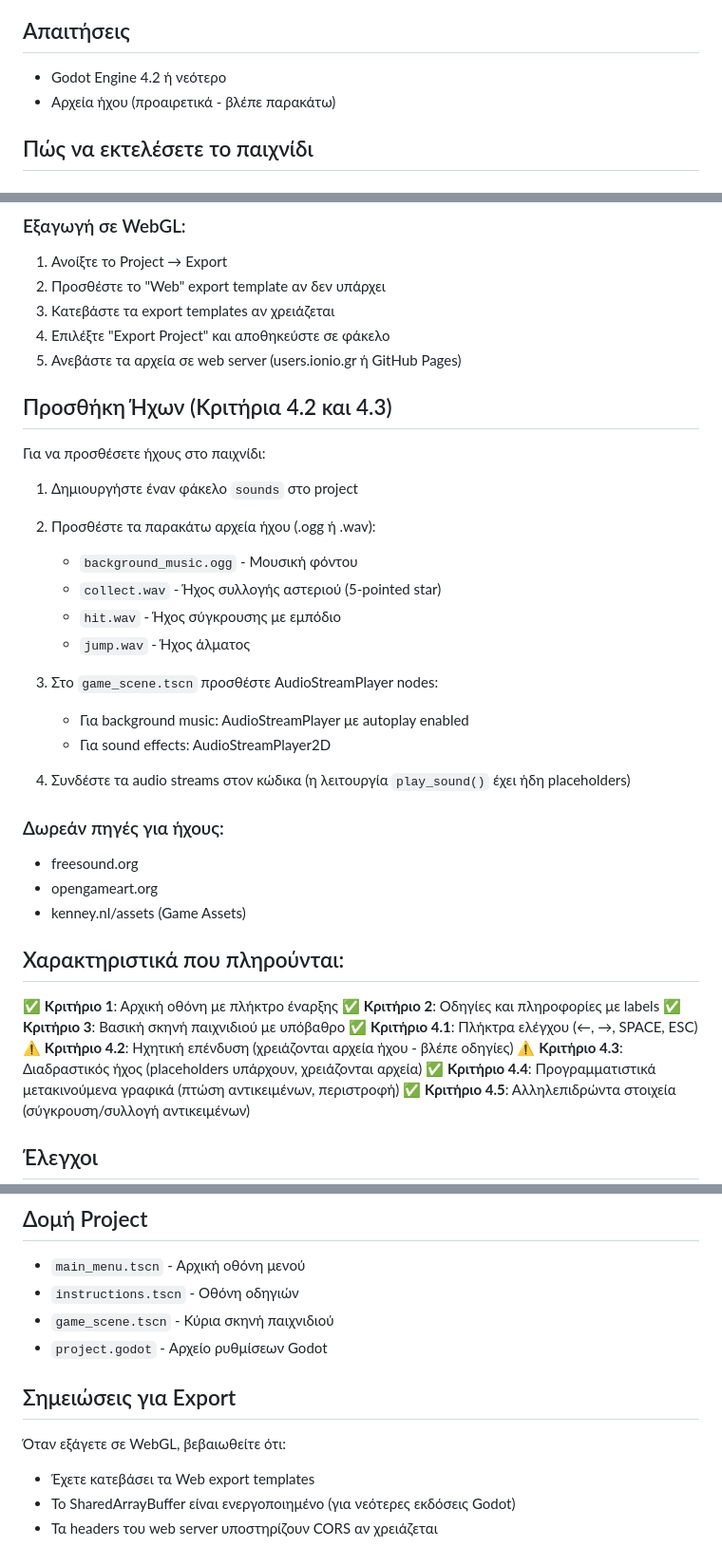
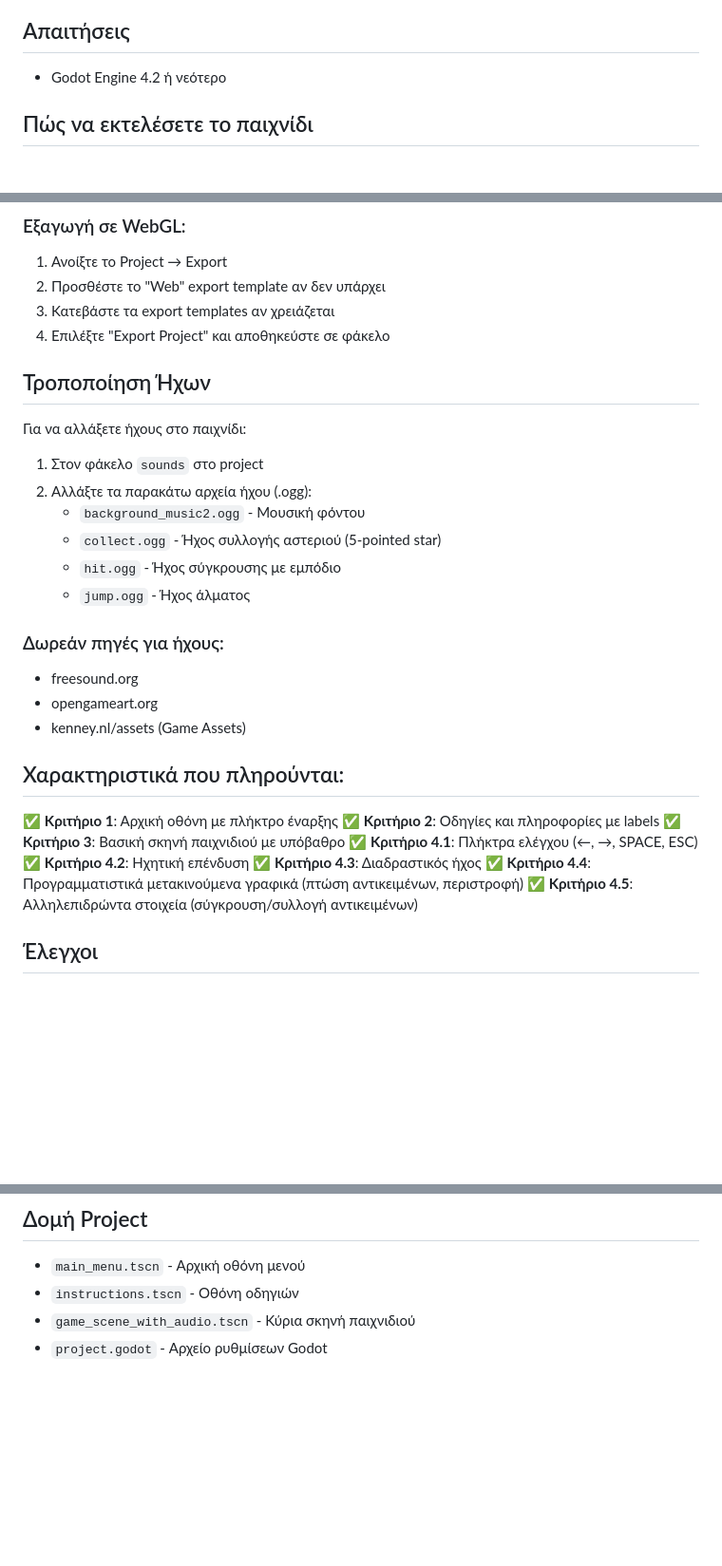
Before and after one commit to lefterisiakovidis2005-cpu/lefterisiakovidis2005-cpu.github.io, a Markdown page: README.md, 3 parts joined by grey strips. Shown at 95% size. Rendered like a GitHub page; blank space fills up the shorter version.

```diff
--- a/README.md
+++ b/README.md
@@ -5,7 +5,6 @@
 
 ## Απαιτήσεις
 - Godot Engine 4.2 ή νεότερο
-- Αρχεία ήχου (προαιρετικά - βλέπε παρακάτω)
 
 ## Πώς να εκτελέσετε το παιχνίδι
 
@@ -19,24 +18,17 @@
 2. Προσθέστε το "Web" export template αν δεν υπάρχει
 3. Κατεβάστε τα export templates αν χρειάζεται
 4. Επιλέξτε "Export Project" και αποθηκεύστε σε φάκελο
-5. Ανεβάστε τα αρχεία σε web server (users.ionio.gr ή GitHub Pages)
 
-## Προσθήκη Ήχων (Κριτήρια 4.2 και 4.3)
+## Τροποποίηση Ήχων
 
-Για να προσθέσετε ήχους στο παιχνίδι:
+Για να αλλάξετε ήχους στο παιχνίδι:
 
-1. Δημιουργήστε έναν φάκελο `sounds` στο project
-2. Προσθέστε τα παρακάτω αρχεία ήχου (.ogg ή .wav):
-   - `background_music.ogg` - Μουσική φόντου
-   - `collect.wav` - Ήχος συλλογής αστεριού (5-pointed star)
-   - `hit.wav` - Ήχος σύγκρουσης με εμπόδιο
-   - `jump.wav` - Ήχος άλματος
-
-3. Στο `game_scene.tscn` προσθέστε AudioStreamPlayer nodes:
-   - Για background music: AudioStreamPlayer με autoplay enabled
-   - Για sound effects: AudioStreamPlayer2D
-
-4. Συνδέστε τα audio streams στον κώδικα (η λειτουργία `play_sound()` έχει ήδη placeholders)
+1. Στον φάκελο `sounds` στο project
+2. Αλλάξτε τα παρακάτω αρχεία ήχου (.ogg):
+   - `background_music2.ogg` - Μουσική φόντου
+   - `collect.ogg` - Ήχος συλλογής αστεριού (5-pointed star)
+   - `hit.ogg` - Ήχος σύγκρουσης με εμπόδιο
+   - `jump.ogg` - Ήχος άλματος
 
 ### Δωρεάν πηγές για ήχους:
 - freesound.org
@@ -49,8 +41,8 @@
 ✅ **Κριτήριο 2**: Οδηγίες και πληροφορίες με labels
 ✅ **Κριτήριο 3**: Βασική σκηνή παιχνιδιού με υπόβαθρο
 ✅ **Κριτήριο 4.1**: Πλήκτρα ελέγχου (←, →, SPACE, ESC)
-⚠️ **Κριτήριο 4.2**: Ηχητική επένδυση (χρειάζονται αρχεία ήχου - βλέπε οδηγίες)
-⚠️ **Κριτήριο 4.3**: Διαδραστικός ήχος (placeholders υπάρχουν, χρειάζονται αρχεία)
+✅ **Κριτήριο 4.2**: Ηχητική επένδυση
+✅ **Κριτήριο 4.3**: Διαδραστικός ήχος
 ✅ **Κριτήριο 4.4**: Προγραμματιστικά μετακινούμενα γραφικά (πτώση αντικειμένων, περιστροφή)
 ✅ **Κριτήριο 4.5**: Αλληλεπιδρώντα στοιχεία (σύγκρουση/συλλογή αντικειμένων)
 
@@ -65,11 +57,5 @@
 ## Δομή Project
 - `main_menu.tscn` - Αρχική οθόνη μενού
 - `instructions.tscn` - Οθόνη οδηγιών
-- `game_scene.tscn` - Κύρια σκηνή παιχνιδιού
+- `game_scene_with_audio.tscn` - Κύρια σκηνή παιχνιδιού
 - `project.godot` - Αρχείο ρυθμίσεων Godot
-
-## Σημειώσεις για Export
-Όταν εξάγετε σε WebGL, βεβαιωθείτε ότι:
-- Έχετε κατεβάσει τα Web export templates
-- Το SharedArrayBuffer είναι ενεργοποιημένο (για νεότερες εκδόσεις Godot)
-- Τα headers του web server υποστηρίζουν CORS αν χρειάζεται
```
Also changed, not shown: Αναφορά_Εργασίας.md (added, +400 -0 lines).
